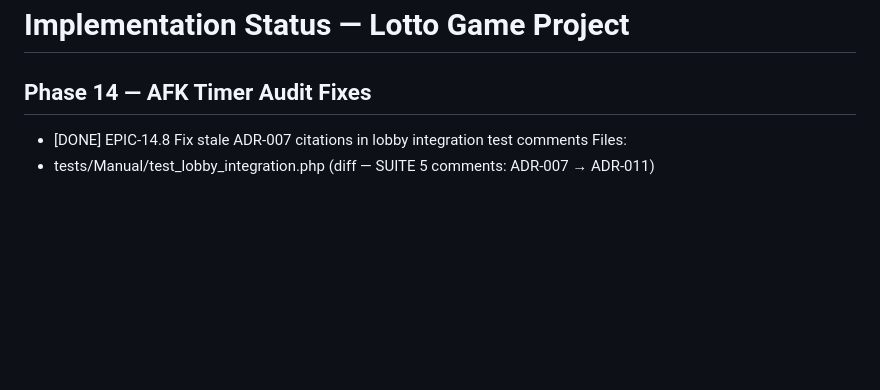
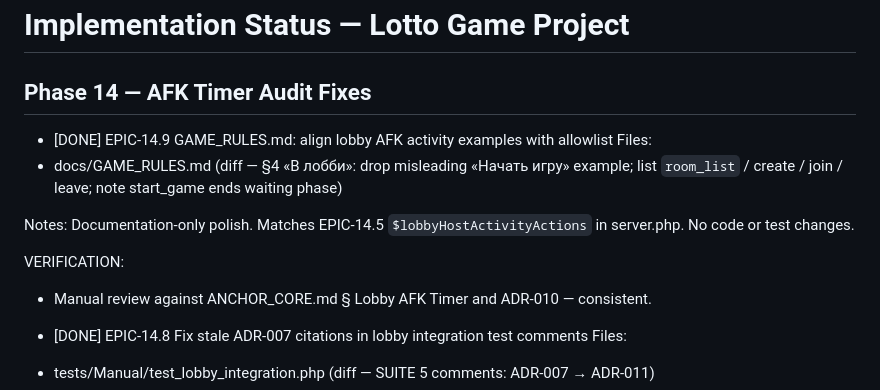
Before and after one commit to svblab/lotto-game, a Markdown page: docs/IMPLEMENTATION_STATUS.md, the part around the change. Rendered like a GitHub page; blank space fills up the shorter version.

Commit message:
EPIC-14.9 Align GAME_RULES lobby AFK examples with activity allowlist.
Co-authored-by: Cursor <cursoragent@cursor.com>

```diff
--- a/docs/IMPLEMENTATION_STATUS.md
+++ b/docs/IMPLEMENTATION_STATUS.md
@@ -1,6 +1,17 @@
 # Implementation Status — Lotto Game Project
 
 ## Phase 14 — AFK Timer Audit Fixes
+
+- [DONE] EPIC-14.9 GAME_RULES.md: align lobby AFK activity examples with allowlist
+Files:
+- docs/GAME_RULES.md (diff — §4 «В лобби»: drop misleading «Начать игру» example;
+  list `room_list` / create / join / leave; note start_game ends waiting phase)
+
+Notes: Documentation-only polish. Matches EPIC-14.5 `$lobbyHostActivityActions` in
+server.php. No code or test changes.
+
+VERIFICATION:
+- Manual review against ANCHOR_CORE.md § Lobby AFK Timer and ADR-010 — consistent.
 
 - [DONE] EPIC-14.8 Fix stale ADR-007 citations in lobby integration test comments
 Files:
```
Also changed, not shown: docs/GAME_RULES.md (+1 -1 lines).
